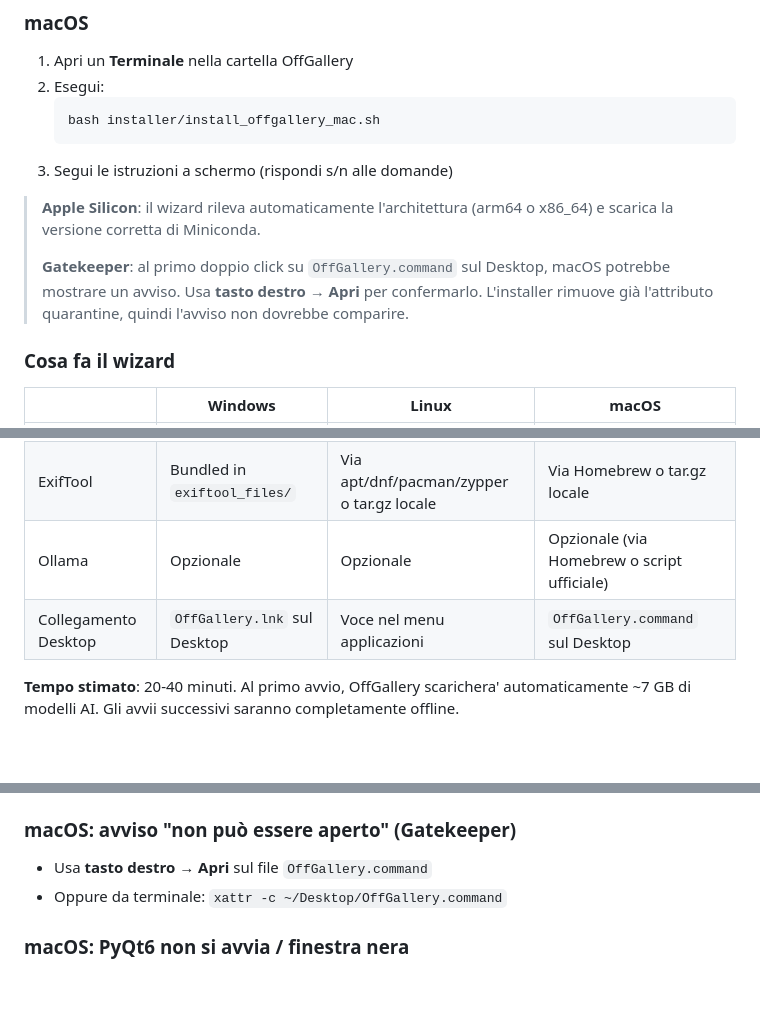
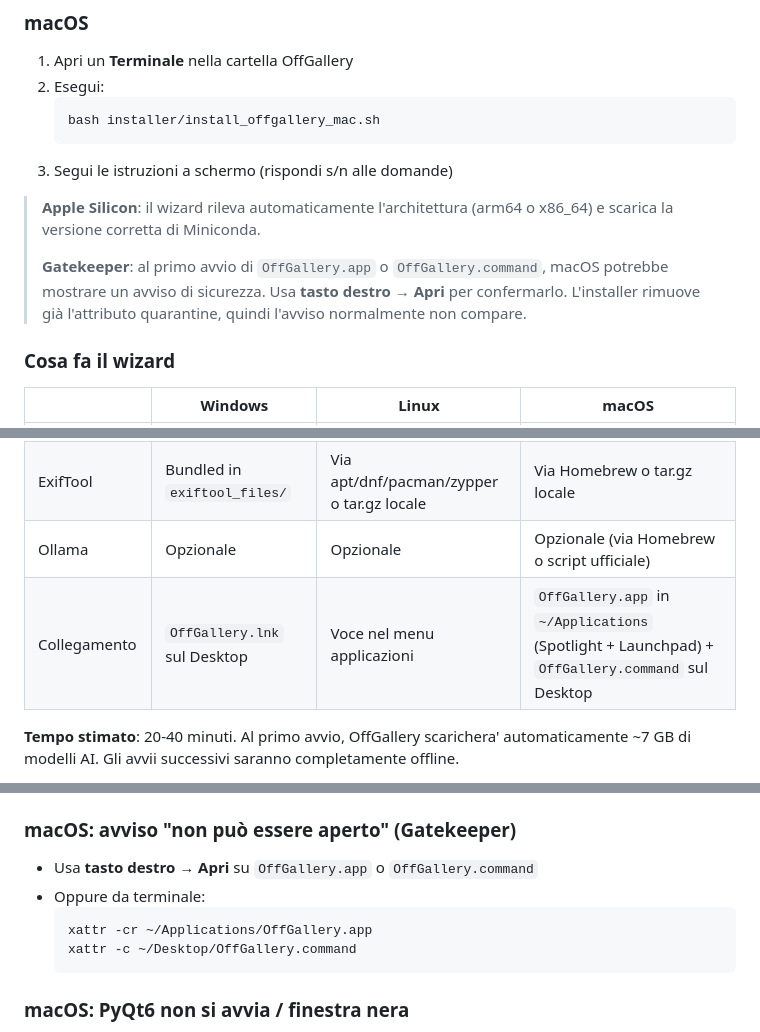
Before and after one commit to HEGOM61ita/OffGallery, a Markdown page: installer/INSTALL_GUIDE.md, 3 parts joined by grey strips. Rendered like a GitHub page; blank space fills up the shorter version.

Commit message:
docs(install-guide): aggiorna sezioni macOS con Spotlight, Launchpad e .app
- Tabella wizard: collegamento macOS aggiornato con .app + .command
- Nota Gatekeeper: include sia .app che .command
- Troubleshooting Gatekeeper: aggiunto xattr -cr per il bundle .app

Co-Authored-By: Claude Sonnet 4.6 <noreply@anthropic.com>

````diff
--- a/installer/INSTALL_GUIDE.md
+++ b/installer/INSTALL_GUIDE.md
@@ -75,7 +75,7 @@ Il modo piu' semplice per installare OffGallery e' usare il **wizard di installa
 
 > **Apple Silicon**: il wizard rileva automaticamente l'architettura (arm64 o x86_64) e scarica la versione corretta di Miniconda.
 >
-> **Gatekeeper**: al primo doppio click su `OffGallery.command` sul Desktop, macOS potrebbe mostrare un avviso. Usa **tasto destro → Apri** per confermarlo. L'installer rimuove già l'attributo quarantine, quindi l'avviso non dovrebbe comparire.
+> **Gatekeeper**: al primo avvio di `OffGallery.app` o `OffGallery.command`, macOS potrebbe mostrare un avviso di sicurezza. Usa **tasto destro → Apri** per confermarlo. L'installer rimuove già l'attributo quarantine, quindi l'avviso normalmente non compare.
 
 ### Cosa fa il wizard
 
@@ -86,7 +86,7 @@ Il modo piu' semplice per installare OffGallery e' usare il **wizard di installa
 | Librerie Python | Installa tutto da requirements | Installa tutto da requirements | Installa tutto da requirements |
 | ExifTool | Bundled in `exiftool_files/` | Via apt/dnf/pacman/zypper o tar.gz locale | Via Homebrew o tar.gz locale |
 | Ollama | Opzionale | Opzionale | Opzionale (via Homebrew o script ufficiale) |
-| Collegamento Desktop | `OffGallery.lnk` sul Desktop | Voce nel menu applicazioni | `OffGallery.command` sul Desktop |
+| Collegamento | `OffGallery.lnk` sul Desktop | Voce nel menu applicazioni | `OffGallery.app` in `~/Applications` (Spotlight + Launchpad) + `OffGallery.command` sul Desktop |
 
 **Tempo stimato**: 20-40 minuti. Al primo avvio, OffGallery scarichera' automaticamente ~7 GB di modelli AI. Gli avvii successivi saranno completamente offline.
 
@@ -398,8 +398,12 @@ I modelli vengono scaricati dal repository congelato `HEGOM/OffGallery-models` e
 - Oppure scarica il `.pkg` da [exiftool.org](https://exiftool.org)
 
 ### macOS: avviso "non può essere aperto" (Gatekeeper)
-- Usa **tasto destro → Apri** sul file `OffGallery.command`
-- Oppure da terminale: `xattr -c ~/Desktop/OffGallery.command`
+- Usa **tasto destro → Apri** su `OffGallery.app` o `OffGallery.command`
+- Oppure da terminale:
+  ```bash
+  xattr -cr ~/Applications/OffGallery.app
+  xattr -c ~/Desktop/OffGallery.command
+  ```
 
 ### macOS: PyQt6 non si avvia / finestra nera
 - Verifica che Xcode Command Line Tools siano installati: `xcode-select --install`
````
